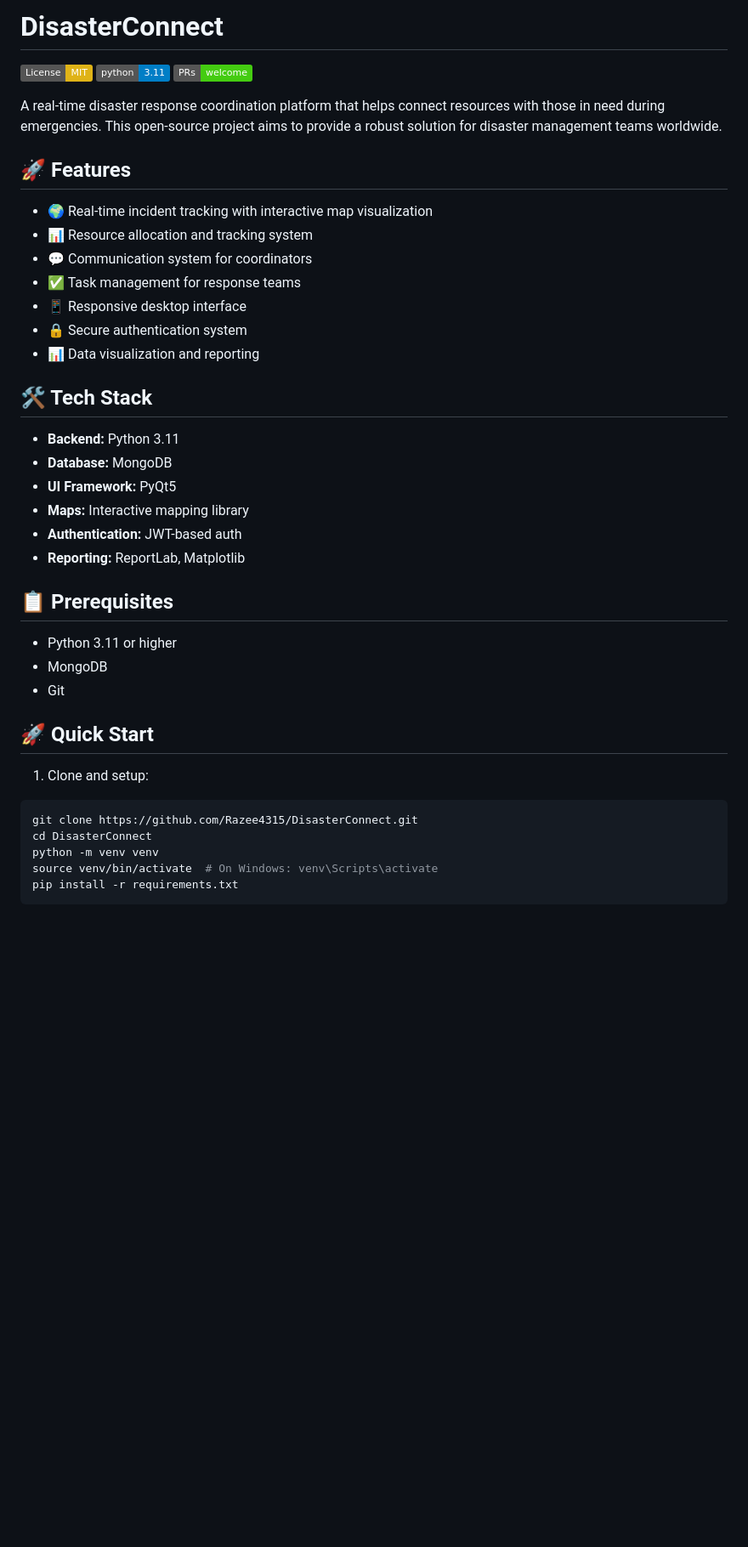
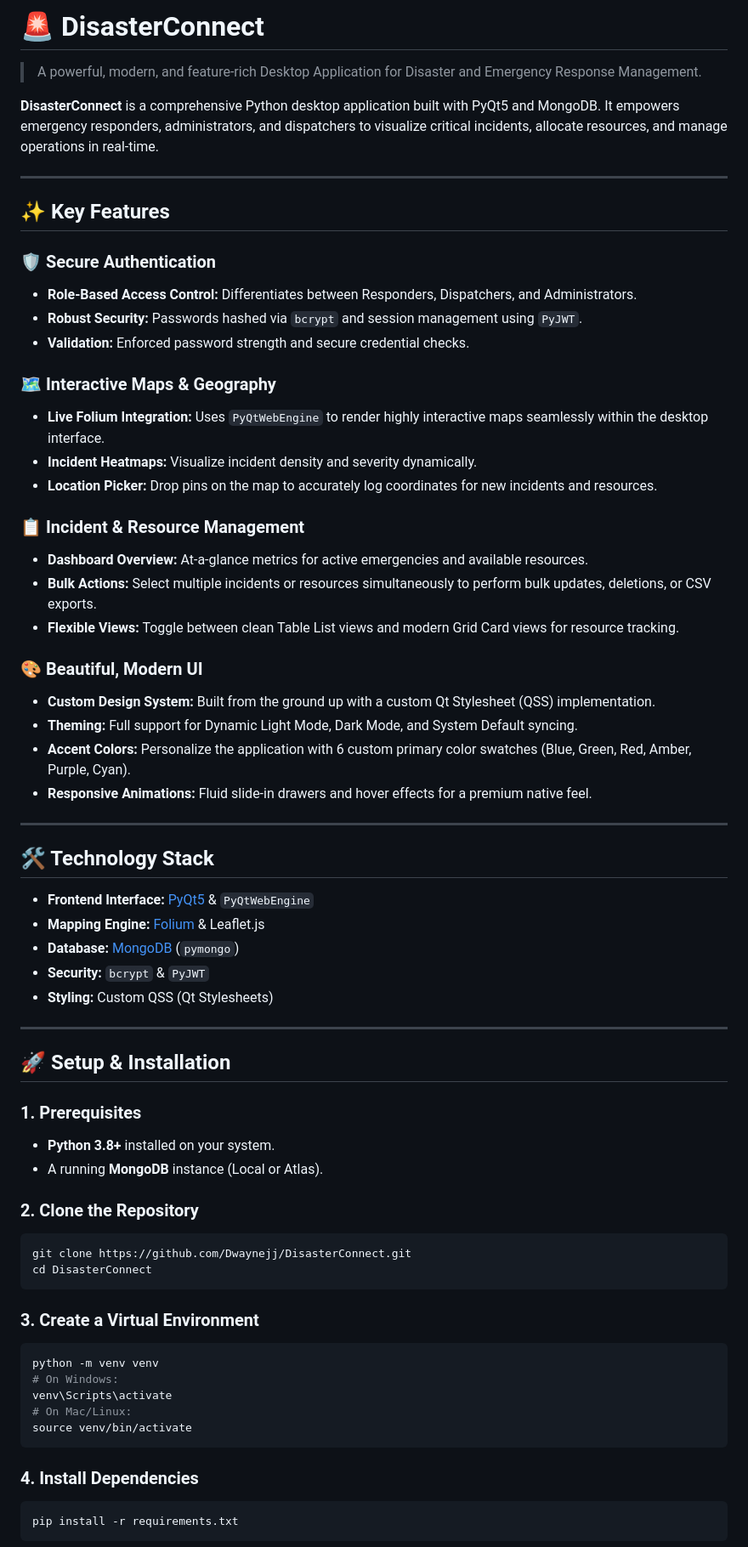
Before and after one commit to Dwaynejj/DisasterConnect, a Markdown page: README.md, the part around one of its changes. Shown at 85% size. GitHub-like rendering; badges without logos; blank space fills up the shorter version.

Commit message:
Docs: Update README.md with comprehensive project details

````diff
--- a/README.md
+++ b/README.md
@@ -1,44 +1,69 @@
-# DisasterConnect
+# 🚨 DisasterConnect
 
-[![License: MIT](https://img.shields.io/badge/License-MIT-yellow.svg)](https://opensource.org/licenses/MIT)
-[![Python Version](https://img.shields.io/badge/python-3.11-blue.svg)](https://www.python.org/downloads/)
-[![PRs Welcome](https://img.shields.io/badge/PRs-welcome-brightgreen.svg)](http://makeapullrequest.com)
+> A powerful, modern, and feature-rich Desktop Application for Disaster and Emergency Response Management.
 
-A real-time disaster response coordination platform that helps connect resources with those in need during emergencies. This open-source project aims to provide a robust solution for disaster management teams worldwide.
+**DisasterConnect** is a comprehensive Python desktop application built with PyQt5 and MongoDB. It empowers emergency responders, administrators, and dispatchers to visualize critical incidents, allocate resources, and manage operations in real-time.
 
-## 🚀 Features
+---
 
-- 🌍 Real-time incident tracking with interactive map visualization
-- 📊 Resource allocation and tracking system
-- 💬 Communication system for coordinators
-- ✅ Task management for response teams
-- 📱 Responsive desktop interface
-- 🔒 Secure authentication system
-- 📊 Data visualization and reporting
+## ✨ Key Features
 
-## 🛠️ Tech Stack
+### 🛡️ Secure Authentication
+- **Role-Based Access Control:** Differentiates between Responders, Dispatchers, and Administrators.
+- **Robust Security:** Passwords hashed via `bcrypt` and session management using `PyJWT`.
+- **Validation:** Enforced password strength and secure credential checks.
 
-- **Backend:** Python 3.11
-- **Database:** MongoDB
-- **UI Framework:** PyQt5
-- **Maps:** Interactive mapping library
-- **Authentication:** JWT-based auth
-- **Reporting:** ReportLab, Matplotlib
+### 🗺️ Interactive Maps & Geography
+- **Live Folium Integration:** Uses `PyQtWebEngine` to render highly interactive maps seamlessly within the desktop interface.
+- **Incident Heatmaps:** Visualize incident density and severity dynamically.
+- **Location Picker:** Drop pins on the map to accurately log coordinates for new incidents and resources.
 
-## 📋 Prerequisites
+### 📋 Incident & Resource Management
+- **Dashboard Overview:** At-a-glance metrics for active emergencies and available resources.
+- **Bulk Actions:** Select multiple incidents or resources simultaneously to perform bulk updates, deletions, or CSV exports.
+- **Flexible Views:** Toggle between clean Table List views and modern Grid Card views for resource tracking.
 
-- Python 3.11 or higher
-- MongoDB
-- Git
+### 🎨 Beautiful, Modern UI
+- **Custom Design System:** Built from the ground up with a custom Qt Stylesheet (QSS) implementation.
+- **Theming:** Full support for Dynamic Light Mode, Dark Mode, and System Default syncing.
+- **Accent Colors:** Personalize the application with 6 custom primary color swatches (Blue, Green, Red, Amber, Purple, Cyan).
+- **Responsive Animations:** Fluid slide-in drawers and hover effects for a premium native feel.
 
-## 🚀 Quick Start
+---
 
-1. Clone and setup:
+## 🛠️ Technology Stack
+
+- **Frontend Interface:** [PyQt5](https://pypi.org/project/PyQt5/) & `PyQtWebEngine`
+- **Mapping Engine:** [Folium](https://python-visualization.github.io/folium/) & Leaflet.js
+- **Database:** [MongoDB](https://www.mongodb.com/) (`pymongo`)
+- **Security:** `bcrypt` & `PyJWT`
+- **Styling:** Custom QSS (Qt Stylesheets)
+
+---
+
+## 🚀 Setup & Installation
+
+### 1. Prerequisites
+- **Python 3.8+** installed on your system.
+- A running **MongoDB** instance (Local or Atlas).
+
+### 2. Clone the Repository
 ```bash
-git clone https://github.com/Razee4315/DisasterConnect.git
+git clone https://github.com/Dwaynejj/DisasterConnect.git
 cd DisasterConnect
+```
+
+### 3. Create a Virtual Environment
+```bash
 python -m venv venv
-source venv/bin/activate  # On Windows: venv\Scripts\activate
+# On Windows:
+venv\Scripts\activate
+# On Mac/Linux:
+source venv/bin/activate
+```
+
+### 4. Install Dependencies
+```bash
 pip install -r requirements.txt
 ```
 
````
Also changed, not shown: other parts of README.md (+21 -56 lines).
